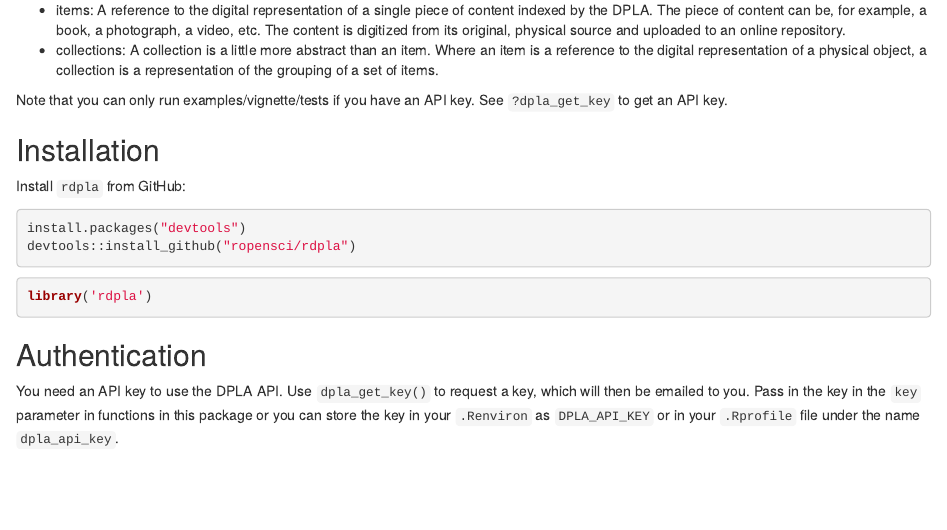
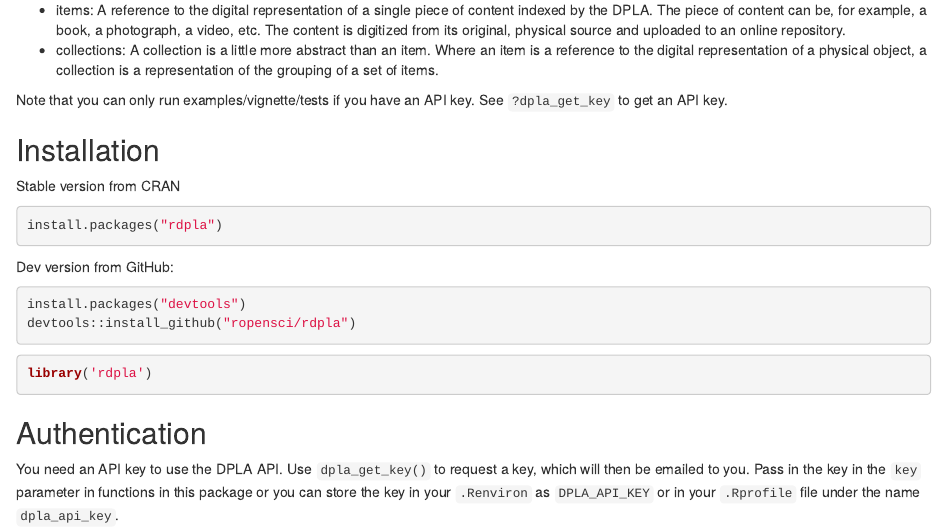
Before and after one commit to ropensci-archive/rdpla, an R Markdown document (README.Rmd): the page in a window 1100 px wide, from 390 px down. Rendered offline with R 4.5, knitr and Pandoc, with nearby package versions; some code elsewhere in the file could not run offline; badge pictures from the web are left out.

Commit message:
document datasets better update readme with cran installation instructions bmpd dev version updated param defs for dpla_items and dpla_collections

````diff
--- a/README.Rmd
+++ b/README.Rmd
@@ -52,7 +52,13 @@
 
 ## Installation
 
-Install `rdpla` from GitHub:
+Stable version from CRAN
+
+```{r eval=FALSE}
+install.packages("rdpla")
+```
+
+Dev version from GitHub:
 
 ```{r eval=FALSE}
 install.packages("devtools")
````
Also changed, not shown: R/collections.r (+8 -2 lines), R/items.r (+52 -58 lines), R/rdpla-package.R (+28 -1 lines), README.md, inst/img/unnamed-chunk-16-1.png, 6 other files.
